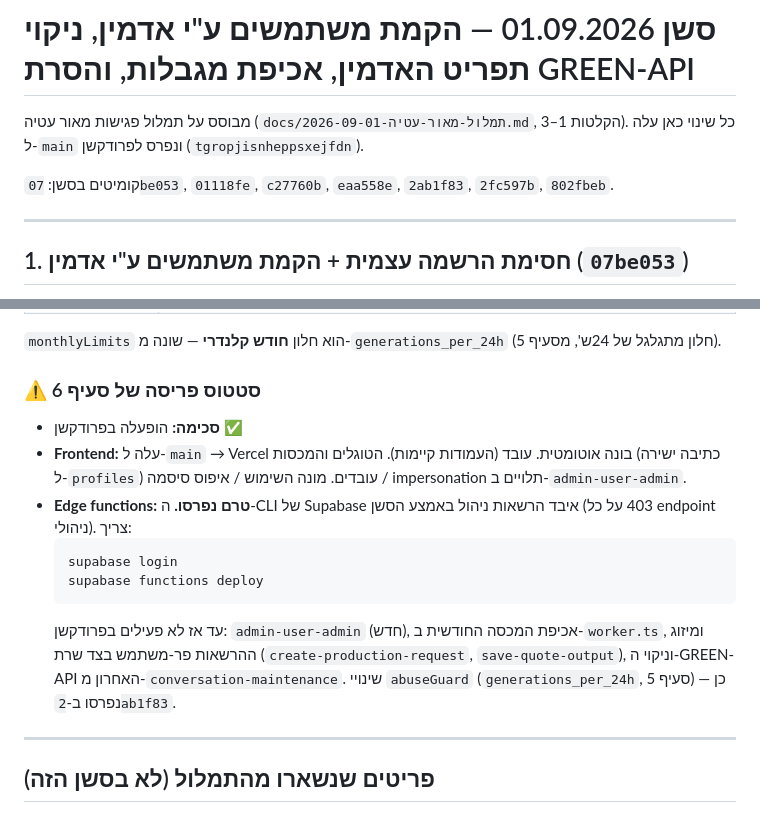
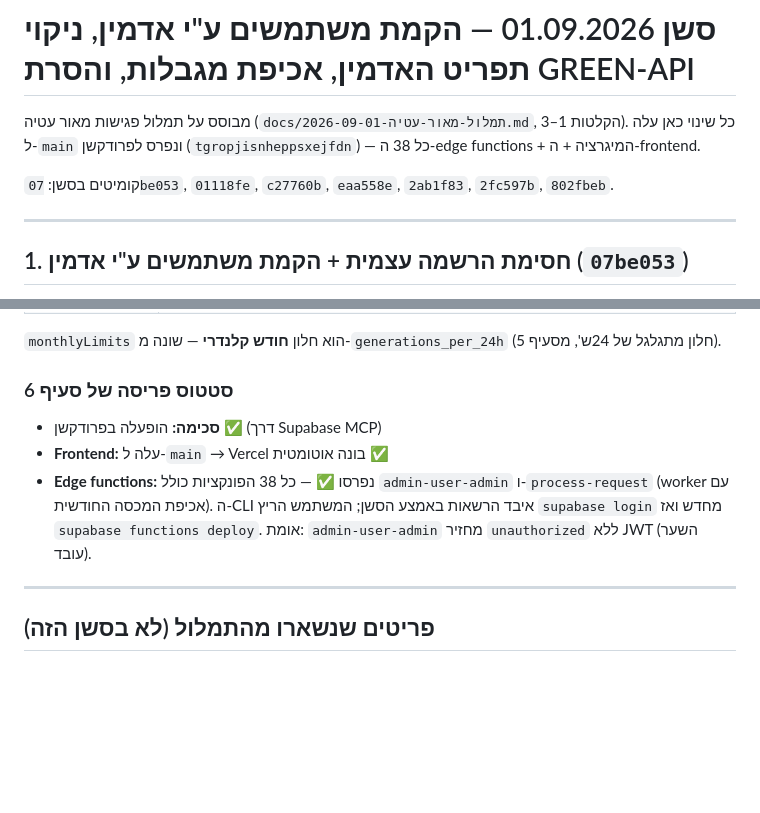
Before and after one commit to simplesolutions05055-blip/-AI-, a Markdown page: SESSION-2026-09-01.md, 2 parts joined by grey strips. Rendered like a GitHub page; blank space fills up the shorter version.

Commit message:
docs: mark session 6 deploy complete
Co-Authored-By: Claude Sonnet 5 <noreply@anthropic.com>

````diff
--- a/SESSION-2026-09-01.md
+++ b/SESSION-2026-09-01.md
@@ -1,9 +1,11 @@
 # סשן 01.09.2026 — הקמת משתמשים ע"י אדמין, ניקוי תפריט האדמין, אכיפת מגבלות, והסרת GREEN-API
 
 מבוסס על תמלול פגישות מאור עטיה (`docs/תמלול-מאור-עטיה-2026-09-01.md`, הקלטות 1–3).
-כל שינוי כאן עלה ל-`main` ונפרס לפרודקשן (`tgropjisnheppsxejfdn`).
+כל שינוי כאן עלה ל-`main` ונפרס לפרודקשן (`tgropjisnheppsxejfdn`) — כל 38
+ה-edge functions + המיגרציה + ה-frontend.
 
-קומיטים בסשן: `07be053`, `01118fe`, `c27760b`, `eaa558e`, `2ab1f83`, `2fc597b`, `802fbeb`.
+קומיטים בסשן: `07be053`, `01118fe`, `c27760b`, `eaa558e`, `2ab1f83`, `2fc597b`,
+`802fbeb`.
 
 ---
 
@@ -322,22 +324,14 @@ admin-gated (JWT → `profiles.role`). כל שימוש נרשם ל-audit log. פ
 `monthlyLimits` הוא חלון **חודש קלנדרי** — שונה מ-`generations_per_24h`
 (חלון מתגלגל של 24ש', מסעיף 5).
 
-### ⚠️ סטטוס פריסה של סעיף 6
+### סטטוס פריסה של סעיף 6
 
-- **סכימה:** הופעלה בפרודקשן ✅
-- **Frontend:** עלה ל-`main` → Vercel בונה אוטומטית. עובד (העמודות קיימות).
-  הטוגלים והמכסות (כתיבה ישירה ל-`profiles`) עובדים. מונה השימוש / איפוס
-  סיסמה / impersonation תלויים ב-`admin-user-admin`.
-- **Edge functions:** **טרם נפרסו.** ה-CLI של Supabase איבד הרשאות ניהול
-  באמצע הסשן (403 על כל endpoint ניהולי). צריך:
-  ```
-  supabase login
-  supabase functions deploy
-  ```
-  עד אז לא פעילים בפרודקשן: `admin-user-admin` (חדש), אכיפת המכסה החודשית
-  ב-`worker.ts`, ומיזוג ההרשאות פר-משתמש בצד שרת (`create-production-request`,
-  `save-quote-output`), וניקוי ה-GREEN-API האחרון מ-`conversation-maintenance`.
-  שינויי `abuseGuard` (`generations_per_24h`, סעיף 5) — כן נפרסו ב-`2ab1f83`.
+- **סכימה:** הופעלה בפרודקשן ✅ (דרך Supabase MCP)
+- **Frontend:** עלה ל-`main` → Vercel בונה אוטומטית ✅
+- **Edge functions:** נפרסו ✅ — כל 38 הפונקציות כולל `admin-user-admin`
+  ו-`process-request` (worker עם אכיפת המכסה החודשית). ה-CLI איבד הרשאות
+  באמצע הסשן; המשתמש הריץ `supabase login` מחדש ואז `supabase functions
+  deploy`. אומת: `admin-user-admin` מחזיר `unauthorized` ללא JWT (השער עובד).
 
 ---
 
````
